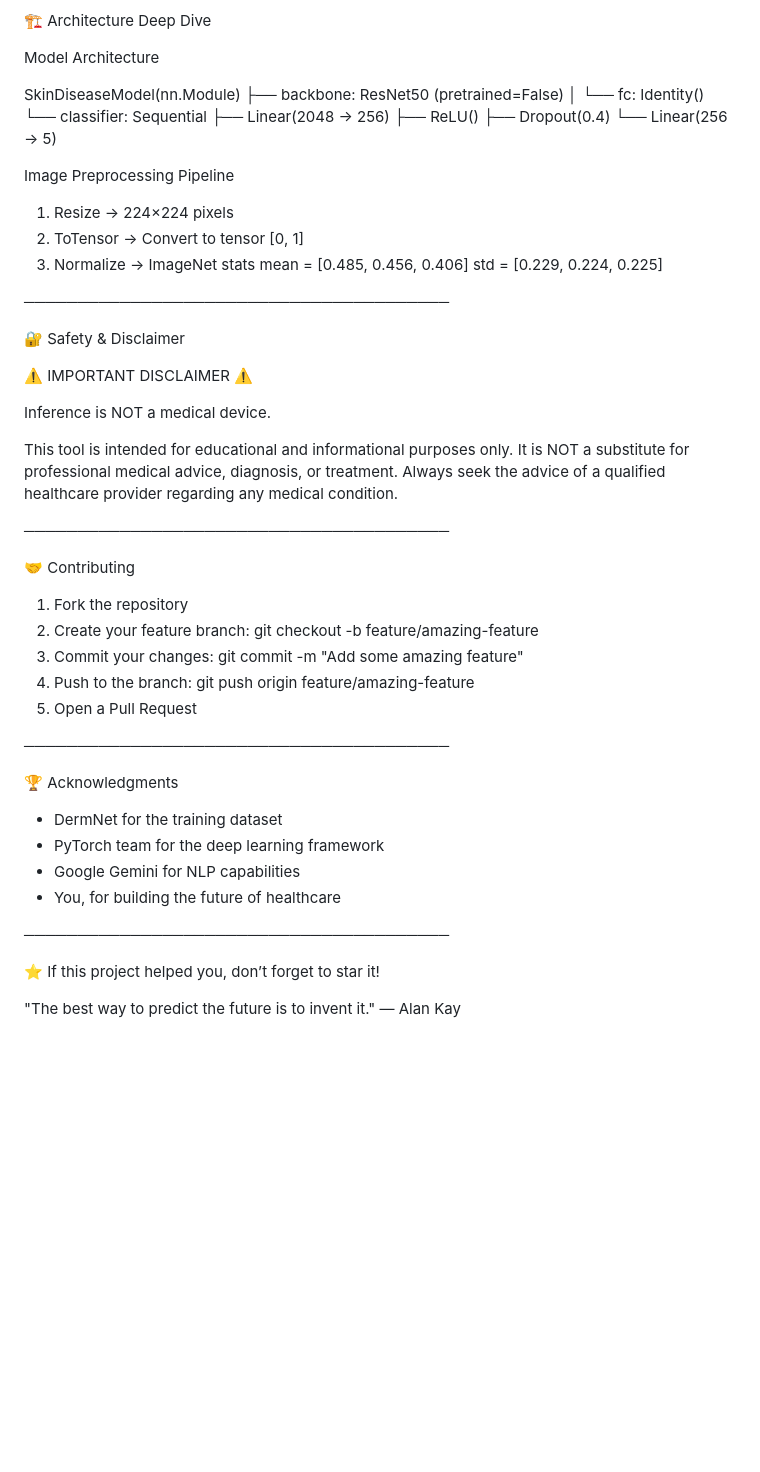
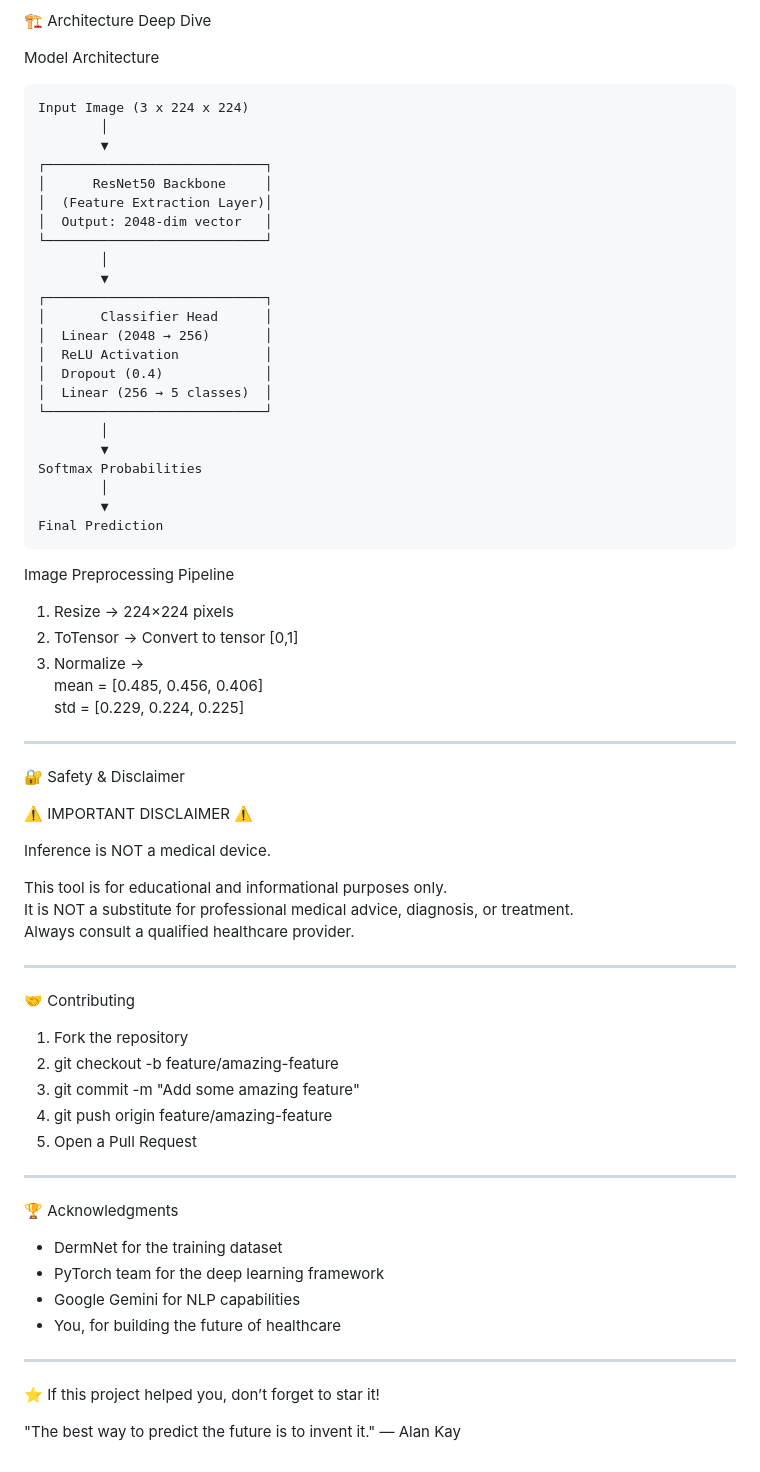
Before and after one commit to parthjod/inference, a Markdown page: README.md, the part around one of its changes. Drawn GitHub-style; blank space fills up the shorter version.

````diff
--- a/README.md
+++ b/README.md
@@ -149,24 +183,41 @@ inference/
 
 Model Architecture
 
-SkinDiseaseModel(nn.Module)
-├── backbone: ResNet50 (pretrained=False)
-│   └── fc: Identity()
-└── classifier: Sequential
-    ├── Linear(2048 → 256)
-    ├── ReLU()
-    ├── Dropout(0.4)
-    └── Linear(256 → 5)
+```text
+Input Image (3 x 224 x 224)
+        │
+        ▼
+┌────────────────────────────┐
+│      ResNet50 Backbone     │
+│  (Feature Extraction Layer)│
+│  Output: 2048-dim vector   │
+└────────────────────────────┘
+        │
+        ▼
+┌────────────────────────────┐
+│       Classifier Head      │
+│  Linear (2048 → 256)       │
+│  ReLU Activation           │
+│  Dropout (0.4)             │
+│  Linear (256 → 5 classes)  │
+└────────────────────────────┘
+        │
+        ▼
+Softmax Probabilities
+        │
+        ▼
+Final Prediction
+```
 
 Image Preprocessing Pipeline
 
 1. Resize → 224×224 pixels
-2. ToTensor → Convert to tensor [0, 1]
-3. Normalize → ImageNet stats
+2. ToTensor → Convert to tensor [0,1]
+3. Normalize →
    mean = [0.485, 0.456, 0.406]
    std  = [0.229, 0.224, 0.225]
 
-────────────────────────────────────────
+---
 
 🔐 Safety & Disclaimer
 
@@ -174,24 +225,21 @@ Image Preprocessing Pipeline
 
 Inference is NOT a medical device.
 
-This tool is intended for educational and informational purposes only.
+This tool is for educational and informational purposes only.
 It is NOT a substitute for professional medical advice, diagnosis, or treatment.
-Always seek the advice of a qualified healthcare provider regarding any medical condition.
+Always consult a qualified healthcare provider.
 
-────────────────────────────────────────
+---
 
 🤝 Contributing
 
 1. Fork the repository
-2. Create your feature branch:
-   git checkout -b feature/amazing-feature
-3. Commit your changes:
-   git commit -m "Add some amazing feature"
-4. Push to the branch:
-   git push origin feature/amazing-feature
+2. git checkout -b feature/amazing-feature
+3. git commit -m "Add some amazing feature"
+4. git push origin feature/amazing-feature
 5. Open a Pull Request
 
-────────────────────────────────────────
+---
 
 🏆 Acknowledgments
 
@@ -200,7 +248,7 @@ Always seek the advice of a qualified healthcare provider regarding any medical
 - Google Gemini for NLP capabilities
 - You, for building the future of healthcare
 
-────────────────────────────────────────
+---
 
 ⭐ If this project helped you, don’t forget to star it!
 
````
Also changed, not shown: other parts of README.md (+85 -51 lines).
